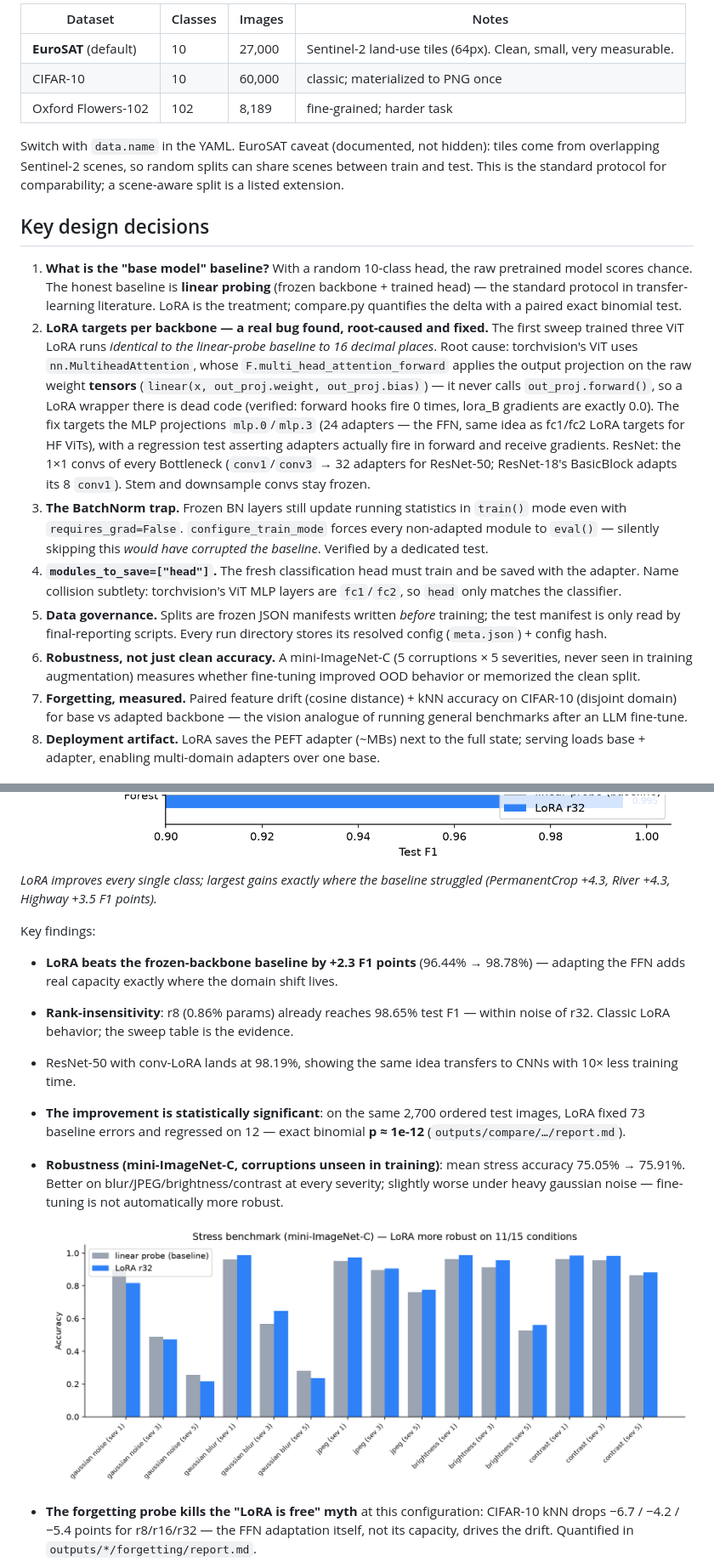
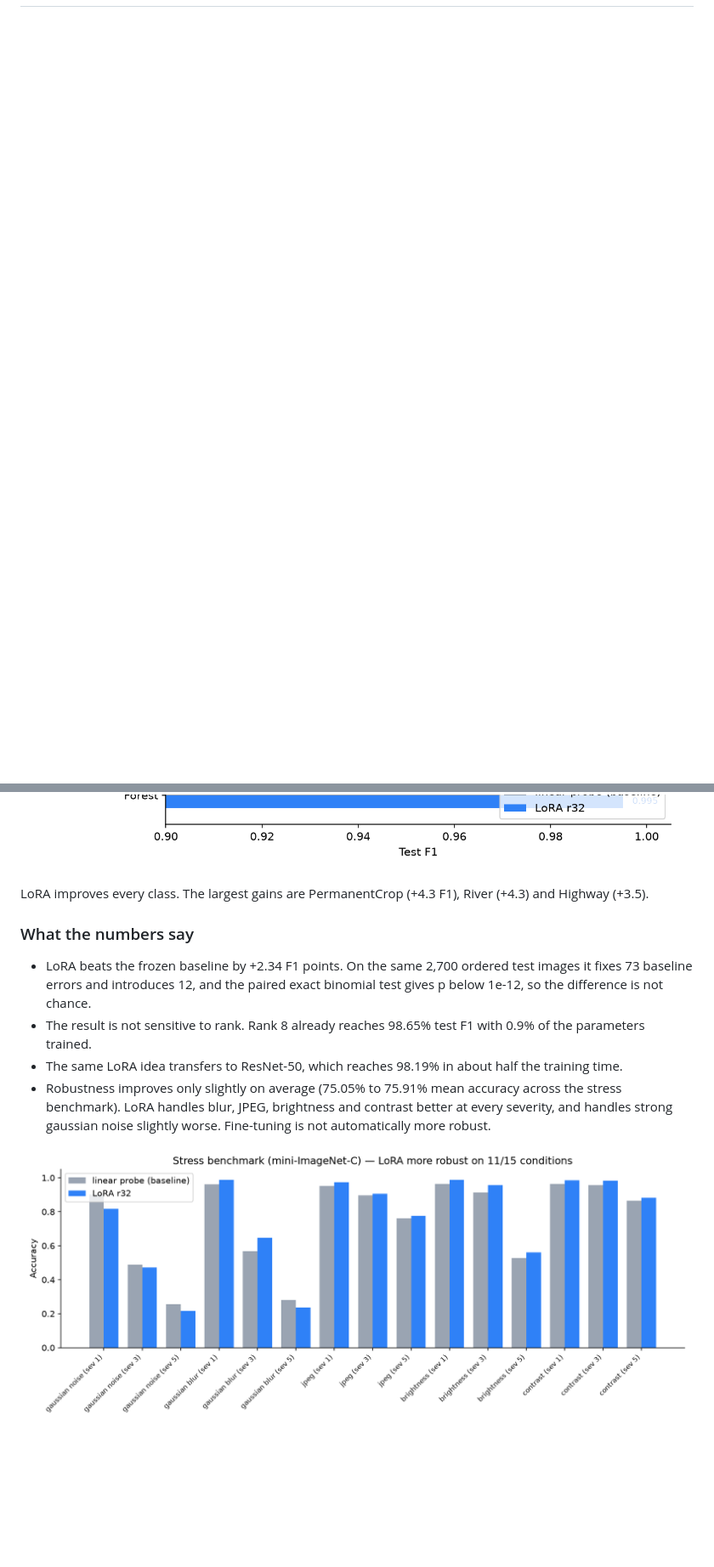
Before and after one commit to w4ity/lora-vision-pipeline, a Markdown page: README.md, 2 parts joined by grey strips. Shown at 85% size. Drawn GitHub-style; blank space fills up the shorter version.

```diff
--- a/README.md
+++ b/README.md
@@ -121,49 +102 @@ docker compose up --build
 
-| Dataset | Classes | Images | Notes |
-|---|---|---|---|
-| **EuroSAT** (default) | 10 | 27,000 | Sentinel-2 land-use tiles (64px). Clean, small, very measurable. |
-| CIFAR-10 | 10 | 60,000 | classic; materialized to PNG once |
-| Oxford Flowers-102 | 102 | 8,189 | fine-grained; harder task |
-
-Switch with `data.name` in the YAML. EuroSAT caveat (documented, not hidden): tiles come
-from overlapping Sentinel-2 scenes, so random splits can share scenes between train and
-test. This is the standard protocol for comparability; a scene-aware split is a
-listed extension.
-
-## Key design decisions
-
-1. **What is the "base model" baseline?** With a random 10-class head, the raw pretrained
-   model scores chance. The honest baseline is **linear probing** (frozen backbone +
-   trained head) — the standard protocol in transfer-learning literature. LoRA is the
-   treatment; compare.py quantifies the delta with a paired exact binomial test.
-2. **LoRA targets per backbone — a real bug found, root-caused and fixed.** The first
-   sweep trained three ViT LoRA runs *identical to the linear-probe baseline to 16
-   decimal places*. Root cause: torchvision's ViT uses `nn.MultiheadAttention`, whose
-   `F.multi_head_attention_forward` applies the output projection on the raw weight
-   **tensors** (`linear(x, out_proj.weight, out_proj.bias)`) — it never calls
-   `out_proj.forward()`, so a LoRA wrapper there is dead code (verified: forward hooks
-   fire 0 times, lora_B gradients are exactly 0.0). The fix targets the MLP projections
-   `mlp.0`/`mlp.3` (24 adapters — the FFN, same idea as fc1/fc2 LoRA targets for HF
-   ViTs), with a regression test asserting adapters actually fire in forward and
-   receive gradients. ResNet: the 1×1 convs of every Bottleneck (`conv1`/`conv3` → 32
-   adapters for ResNet-50; ResNet-18's BasicBlock adapts its 8 `conv1`). Stem and
-   downsample convs stay frozen.
-3. **The BatchNorm trap.** Frozen BN layers still update running statistics in
-   `train()` mode even with `requires_grad=False`. `configure_train_mode` forces every
-   non-adapted module to `eval()` — silently skipping this *would have corrupted the
-   baseline*. Verified by a dedicated test.
-4. **`modules_to_save=["head"]`.** The fresh classification head must train and be saved
-   with the adapter. Name collision subtlety: torchvision's ViT MLP layers are
-   `fc1`/`fc2`, so `head` only matches the classifier.
-5. **Data governance.** Splits are frozen JSON manifests written *before* training;
-   the test manifest is only read by final-reporting scripts. Every run directory
-   stores its resolved config (`meta.json`) + config hash.
-6. **Robustness, not just clean accuracy.** A mini-ImageNet-C (5 corruptions × 5
-   severities, never seen in training augmentation) measures whether fine-tuning
-   improved OOD behavior or memorized the clean split.
-7. **Forgetting, measured.** Paired feature drift (cosine distance) + kNN accuracy on
-   CIFAR-10 (disjoint domain) for base vs adapted backbone — the vision analogue of
-   running general benchmarks after an LLM fine-tune.
-8. **Deployment artifact.** LoRA saves the PEFT adapter (~MBs) next to the full state;
-   serving loads base + adapter, enabling multi-domain adapters over one base.
-
@@ -202,27 +116,14 @@ listed extension.
 
 ![Per-class test F1](docs/screenshots/fig_per_class_f1.png)
-*LoRA improves every single class; largest gains exactly where the baseline struggled (PermanentCrop +4.3, River +4.3, Highway +3.5 F1 points).*
 
-Key findings:
+LoRA improves every class. The largest gains are PermanentCrop (+4.3 F1), River (+4.3) and Highway (+3.5).
 
-- **LoRA beats the frozen-backbone baseline by +2.3 F1 points** (96.44% → 98.78%) —
-  adapting the FFN adds real capacity exactly where the domain shift lives.
-- **Rank-insensitivity**: r8 (0.86% params) already reaches 98.65% test F1 — within
-  noise of r32. Classic LoRA behavior; the sweep table is the evidence.
-- ResNet-50 with conv-LoRA lands at 98.19%, showing the same idea transfers to CNNs
-  with 10× less training time.
-- **The improvement is statistically significant**: on the same 2,700 ordered test
-  images, LoRA fixed 73 baseline errors and regressed on 12 — exact binomial
-  **p ≈ 1e-12** (`outputs/compare/…/report.md`).
-- **Robustness (mini-ImageNet-C, corruptions unseen in training)**: mean stress
-  accuracy 75.05% → 75.91%. Better on blur/JPEG/brightness/contrast at every
-  severity; slightly worse under heavy gaussian noise — fine-tuning is not
-  automatically more robust.
+### What the numbers say
 
-  ![Stress benchmark](docs/screenshots/fig_stress.png)
+- LoRA beats the frozen baseline by +2.34 F1 points. On the same 2,700 ordered test images it fixes 73 baseline errors and introduces 12, and the paired exact binomial test gives p below 1e-12, so the difference is not chance.
+- The result is not sensitive to rank. Rank 8 already reaches 98.65% test F1 with 0.9% of the parameters trained.
+- The same LoRA idea transfers to ResNet-50, which reaches 98.19% in about half the training time.
+- Robustness improves only slightly on average (75.05% to 75.91% mean accuracy across the stress benchmark). LoRA handles blur, JPEG, brightness and contrast better at every severity, and handles strong gaussian noise slightly worse. Fine-tuning is not automatically more robust.
 
-- **The forgetting probe kills the "LoRA is free" myth** at this configuration:
-  CIFAR-10 kNN drops −6.7 / −4.2 / −5.4 points for r8/r16/r32 — the FFN adaptation
-  itself, not its capacity, drives the drift. Quantified in
-  `outputs/*/forgetting/report.md`.
+![Stress benchmark](docs/screenshots/fig_stress.png)
 
```
Also changed, not shown: other parts of README.md (+113 -129 lines), docs/screenshots/mlflow_compare_curves.png.
